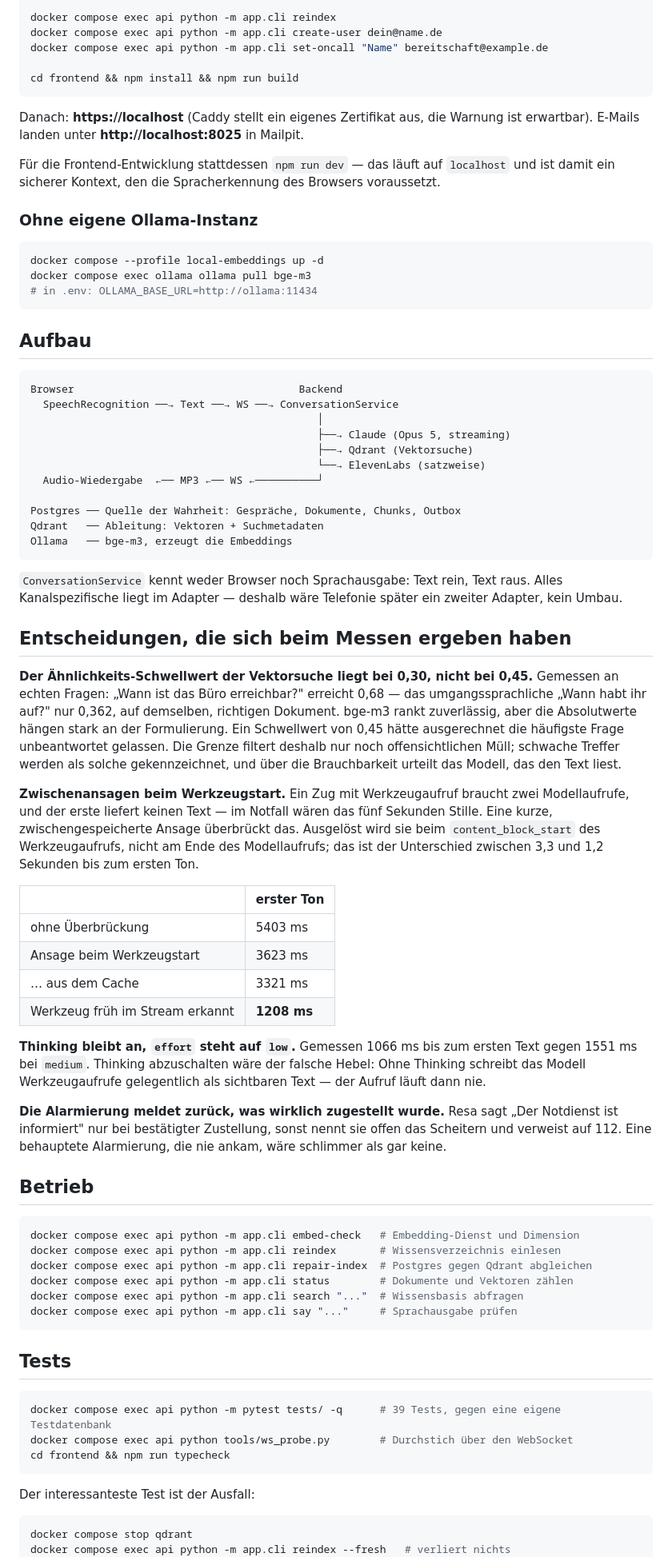
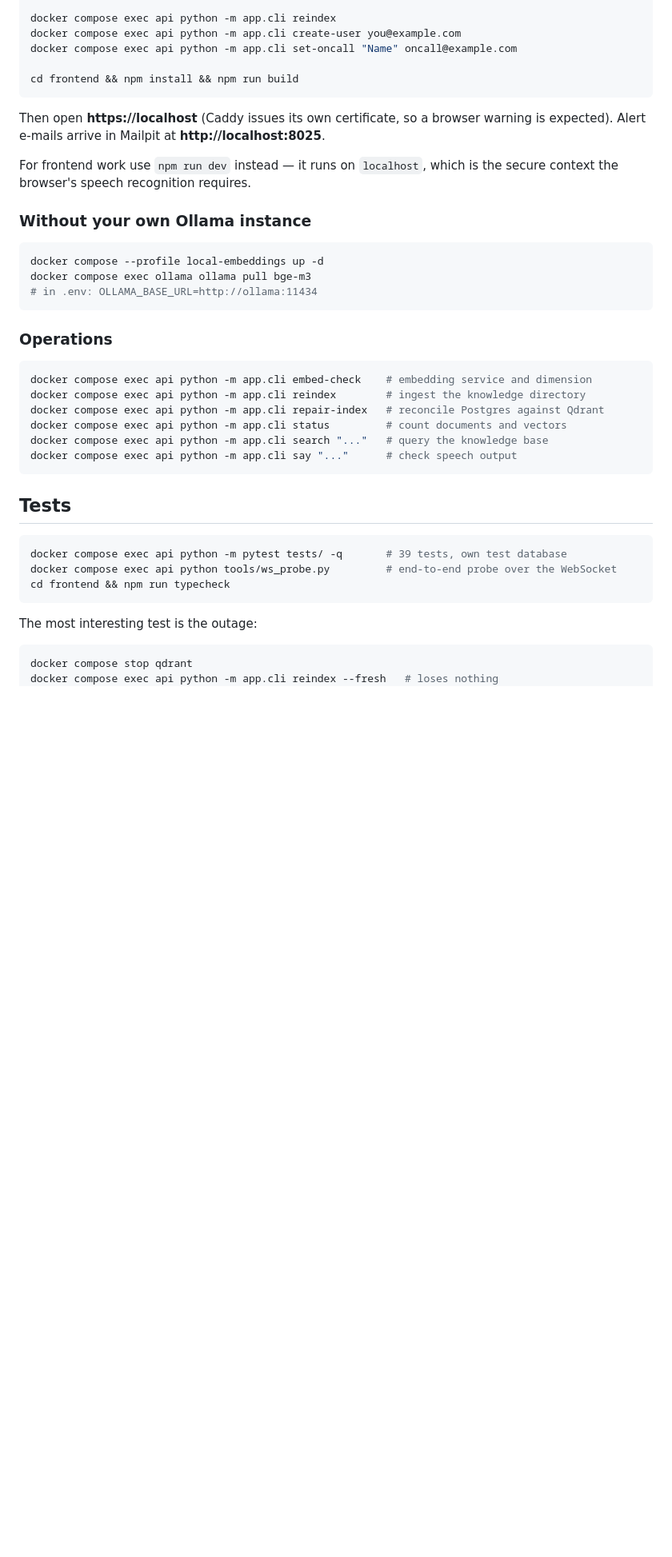
Before and after one commit to blackburn2601/resa-voice-agent, a Markdown page: README.md, the part around one of its changes. Shown at 80% size. Rendered like a GitHub page; blank space fills up the shorter version.

````diff
--- a/README.md
+++ b/README.md
@@ -36,19 +136,19 @@ docker compose exec api alembic upgrade head
 docker compose exec api python -m app.cli embed-check
 
 docker compose exec api python -m app.cli reindex
-docker compose exec api python -m app.cli create-user dein@name.de
-docker compose exec api python -m app.cli set-oncall "Name" bereitschaft@example.de
+docker compose exec api python -m app.cli create-user you@example.com
+docker compose exec api python -m app.cli set-oncall "Name" oncall@example.com
 
 cd frontend && npm install && npm run build
 ```
 
-Danach: **https://localhost** (Caddy stellt ein eigenes Zertifikat aus, die Warnung ist
-erwartbar). E-Mails landen unter **http://localhost:8025** in Mailpit.
+Then open **https://localhost** (Caddy issues its own certificate, so a browser warning is
+expected). Alert e-mails arrive in Mailpit at **http://localhost:8025**.
 
-Für die Frontend-Entwicklung stattdessen `npm run dev` — das läuft auf `localhost` und ist
-damit ein sicherer Kontext, den die Spracherkennung des Browsers voraussetzt.
+For frontend work use `npm run dev` instead — it runs on `localhost`, which is the secure context
+the browser's speech recognition requires.
 
-### Ohne eigene Ollama-Instanz
+### Without your own Ollama instance
 
 ```bash
 docker compose --profile local-embeddings up -d
@@ -56,79 +156,28 @@ docker compose exec ollama ollama pull bge-m3
 # in .env: OLLAMA_BASE_URL=http://ollama:11434
 ```
 
-## Aufbau
-
-```
-Browser                                    Backend
-  SpeechRecognition ──→ Text ──→ WS ──→ ConversationService
-                                              │
-                                              ├──→ Claude (Opus 5, streaming)
-                                              ├──→ Qdrant (Vektorsuche)
-                                              └──→ ElevenLabs (satzweise)
-  Audio-Wiedergabe  ←── MP3 ←── WS ←──────────┘
-
-Postgres ── Quelle der Wahrheit: Gespräche, Dokumente, Chunks, Outbox
-Qdrant   ── Ableitung: Vektoren + Suchmetadaten
-Ollama   ── bge-m3, erzeugt die Embeddings
-```
-
-`ConversationService` kennt weder Browser noch Sprachausgabe: Text rein, Text raus. Alles
-Kanalspezifische liegt im Adapter — deshalb wäre Telefonie später ein zweiter Adapter, kein
-Umbau.
-
-## Entscheidungen, die sich beim Messen ergeben haben
-
-**Der Ähnlichkeits-Schwellwert der Vektorsuche liegt bei 0,30, nicht bei 0,45.** Gemessen an
-echten Fragen: „Wann ist das Büro erreichbar?" erreicht 0,68 — das umgangssprachliche „Wann
-habt ihr auf?" nur 0,362, auf demselben, richtigen Dokument. bge-m3 rankt zuverlässig, aber
-die Absolutwerte hängen stark an der Formulierung. Ein Schwellwert von 0,45 hätte
-ausgerechnet die häufigste Frage unbeantwortet gelassen. Die Grenze filtert deshalb nur
-noch offensichtlichen Müll; schwache Treffer werden als solche gekennzeichnet, und über die
-Brauchbarkeit urteilt das Modell, das den Text liest.
-
-**Zwischenansagen beim Werkzeugstart.** Ein Zug mit Werkzeugaufruf braucht zwei
-Modellaufrufe, und der erste liefert keinen Text — im Notfall wären das fünf Sekunden
-Stille. Eine kurze, zwischengespeicherte Ansage überbrückt das. Ausgelöst wird sie beim
-`content_block_start` des Werkzeugaufrufs, nicht am Ende des Modellaufrufs; das ist der
-Unterschied zwischen 3,3 und 1,2 Sekunden bis zum ersten Ton.
-
-| | erster Ton |
-|---|---|
-| ohne Überbrückung | 5403 ms |
-| Ansage beim Werkzeugstart | 3623 ms |
-| … aus dem Cache | 3321 ms |
-| Werkzeug früh im Stream erkannt | **1208 ms** |
-
-**Thinking bleibt an, `effort` steht auf `low`.** Gemessen 1066 ms bis zum ersten Text gegen
-1551 ms bei `medium`. Thinking abzuschalten wäre der falsche Hebel: Ohne Thinking schreibt
-das Modell Werkzeugaufrufe gelegentlich als sichtbaren Text — der Aufruf läuft dann nie.
-
-**Die Alarmierung meldet zurück, was wirklich zugestellt wurde.** Resa sagt „Der Notdienst
-ist informiert" nur bei bestätigter Zustellung, sonst nennt sie offen das Scheitern und
-verweist auf 112. Eine behauptete Alarmierung, die nie ankam, wäre schlimmer als gar keine.
-
-## Betrieb
+### Operations
 
 ```bash
-docker compose exec api python -m app.cli embed-check   # Embedding-Dienst und Dimension
-docker compose exec api python -m app.cli reindex       # Wissensverzeichnis einlesen
-docker compose exec api python -m app.cli repair-index  # Postgres gegen Qdrant abgleichen
-docker compose exec api python -m app.cli status        # Dokumente und Vektoren zählen
-docker compose exec api python -m app.cli search "..."  # Wissensbasis abfragen
-docker compose exec api python -m app.cli say "..."     # Sprachausgabe prüfen
+docker compose exec api python -m app.cli embed-check    # embedding service and dimension
+docker compose exec api python -m app.cli reindex        # ingest the knowledge directory
+docker compose exec api python -m app.cli repair-index   # reconcile Postgres against Qdrant
+docker compose exec api python -m app.cli status         # count documents and vectors
+docker compose exec api python -m app.cli search "..."   # query the knowledge base
+docker compose exec api python -m app.cli say "..."      # check speech output
 ```
 
 ## Tests
 
 ```bash
-docker compose exec api python -m pytest tests/ -q      # 39 Tests, gegen eine eigene Testdatenbank
-docker compose exec api python tools/ws_probe.py        # Durchstich über den WebSocket
+docker compose exec api python -m pytest tests/ -q       # 39 tests, own test database
+docker compose exec api python tools/ws_probe.py         # end-to-end probe over the WebSocket
 cd frontend && npm run typecheck
 ```
 
-Der interessanteste Test ist der Ausfall:
+The most interesting test is the outage:
 
 ```bash
 docker compose stop qdrant
-docker compose exec api python -m app.cli reindex --fresh   # verliert nichts
+docker compose exec api python -m app.cli reindex --fresh   # loses nothing
 docker compose start qdrant
````
Also changed, not shown: other parts of README.md (+135 -35 lines), docs/screenshots/console.png (added), docs/screenshots/conversation-emergency.png (added), docs/screenshots/conversations.png (added), docs/screenshots/knowledge.png (added), docs/screenshots/login.png (added).
